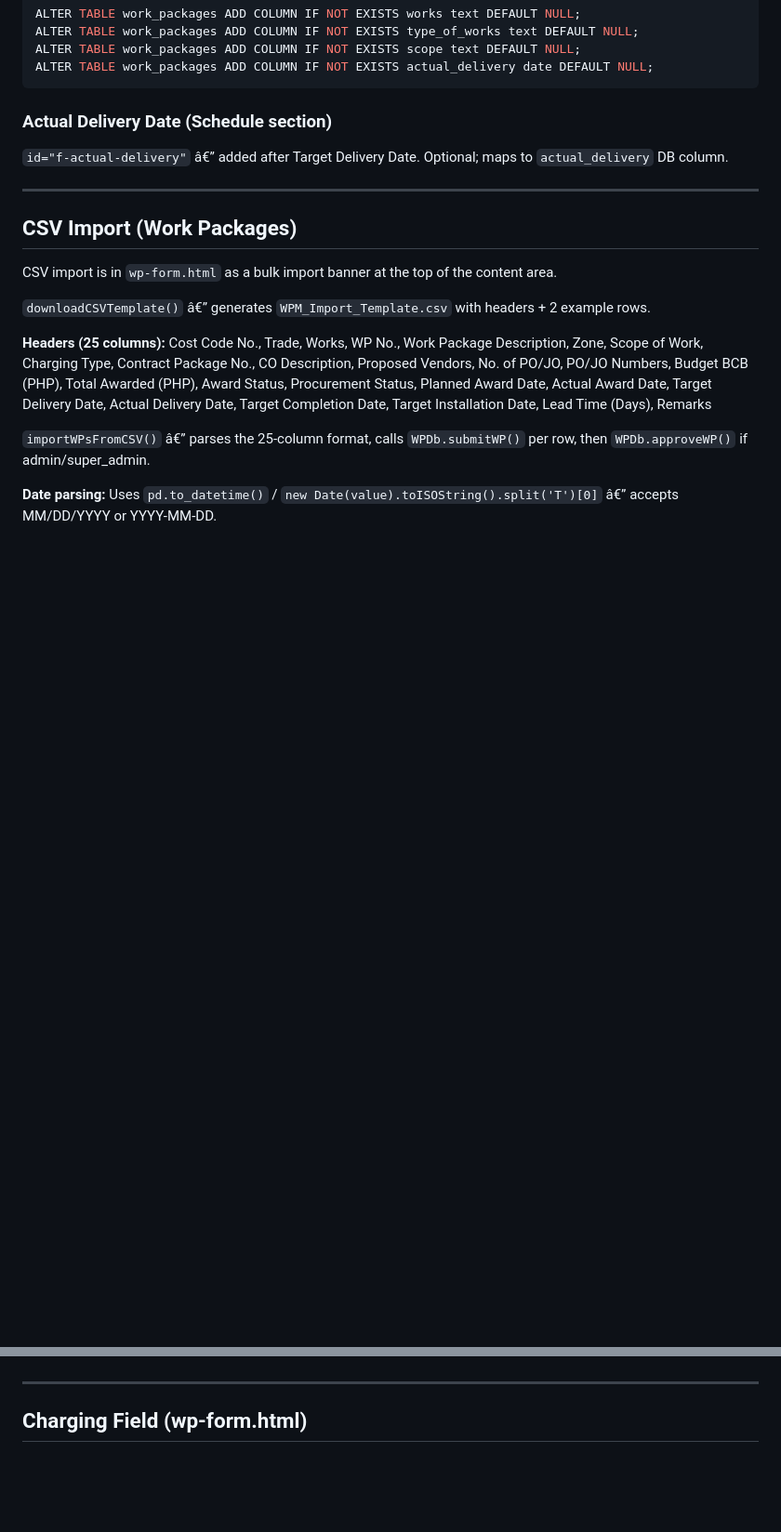
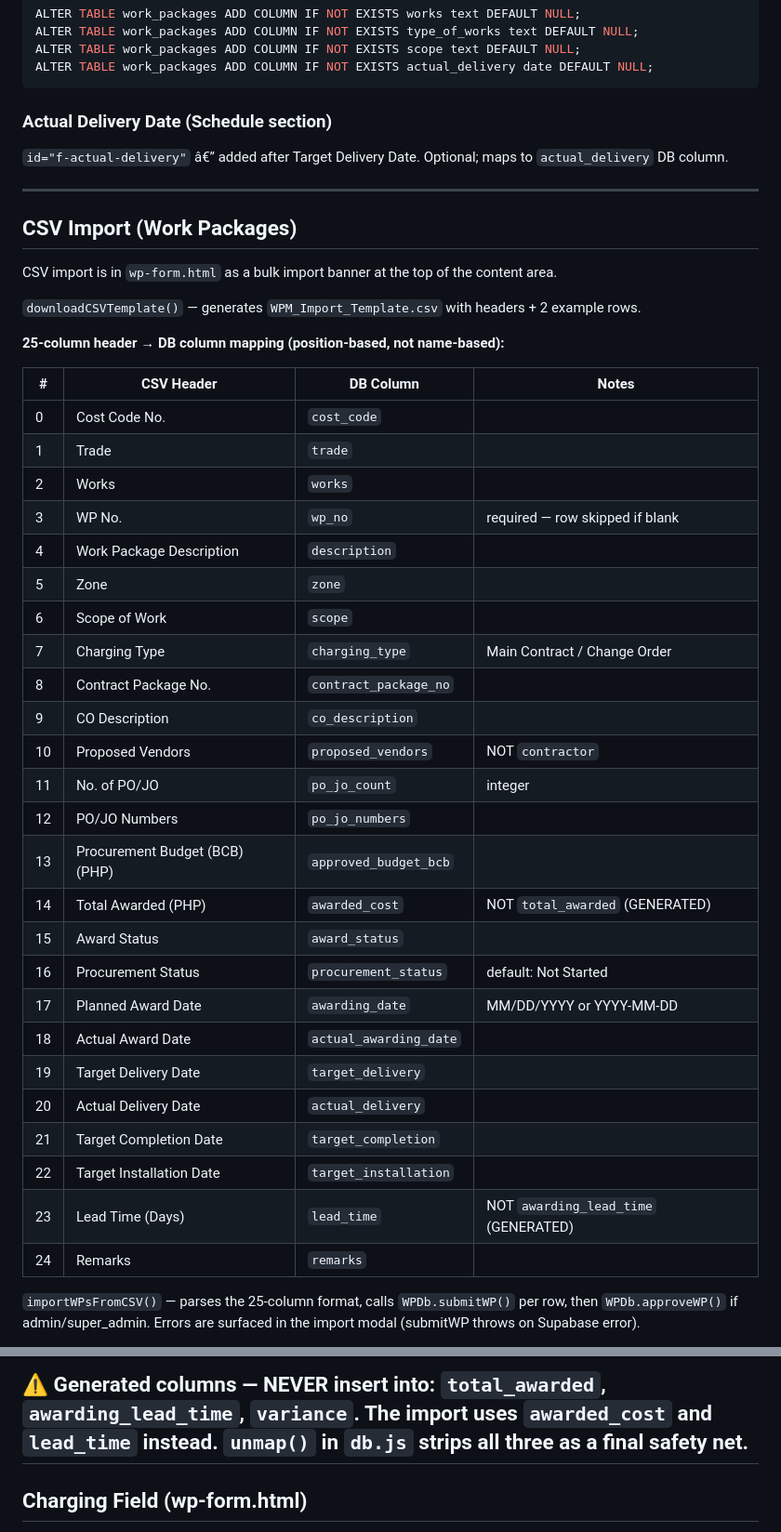
Before and after one commit to PMODepartment/prc-app, a Markdown page: CLAUDE.md, 2 parts joined by grey strips. Shown at 93% size. GitHub-like rendering; blank space fills up the shorter version.

Commit message:
CLAUDE.md: document CSV column mapping table, generated column warnings

```diff
--- a/CLAUDE.md
+++ b/CLAUDE.md
@@ -322,11 +322,37 @@ ALTER TABLE work_packages ADD COLUMN IF NOT EXISTS actual_delivery date DEFAULT
 
 CSV import is in `wp-form.html` as a bulk import banner at the top of the content area.
 
-`downloadCSVTemplate()` â€” generates `WPM_Import_Template.csv` with headers + 2 example rows.
+`downloadCSVTemplate()` — generates `WPM_Import_Template.csv` with headers + 2 example rows.
 
-**Headers (25 columns):** Cost Code No., Trade, Works, WP No., Work Package Description, Zone, Scope of Work, Charging Type, Contract Package No., CO Description, Proposed Vendors, No. of PO/JO, PO/JO Numbers, Budget BCB (PHP), Total Awarded (PHP), Award Status, Procurement Status, Planned Award Date, Actual Award Date, Target Delivery Date, Actual Delivery Date, Target Completion Date, Target Installation Date, Lead Time (Days), Remarks
+**25-column header → DB column mapping (position-based, not name-based):**
 
-`importWPsFromCSV()` â€” parses the 25-column format, calls `WPDb.submitWP()` per row, then `WPDb.approveWP()` if admin/super_admin.
+| # | CSV Header | DB Column | Notes |
+|---|---|---|---|
+| 0 | Cost Code No. | `cost_code` | |
+| 1 | Trade | `trade` | |
+| 2 | Works | `works` | |
+| 3 | WP No. | `wp_no` | required — row skipped if blank |
+| 4 | Work Package Description | `description` | |
+| 5 | Zone | `zone` | |
+| 6 | Scope of Work | `scope` | |
+| 7 | Charging Type | `charging_type` | Main Contract / Change Order |
+| 8 | Contract Package No. | `contract_package_no` | |
+| 9 | CO Description | `co_description` | |
+| 10 | Proposed Vendors | `proposed_vendors` | NOT `contractor` |
+| 11 | No. of PO/JO | `po_jo_count` | integer |
+| 12 | PO/JO Numbers | `po_jo_numbers` | |
+| 13 | Procurement Budget (BCB) (PHP) | `approved_budget_bcb` | |
+| 14 | Total Awarded (PHP) | `awarded_cost` | NOT `total_awarded` (GENERATED) |
+| 15 | Award Status | `award_status` | |
+| 16 | Procurement Status | `procurement_status` | default: Not Started |
+| 17 | Planned Award Date | `awarding_date` | MM/DD/YYYY or YYYY-MM-DD |
+| 18 | Actual Award Date | `actual_awarding_date` | |
+| 19 | Target Delivery Date | `target_delivery` | |
+| 20 | Actual Delivery Date | `actual_delivery` | |
+| 21 | Target Completion Date | `target_completion` | |
+| 22 | Target Installation Date | `target_installation` | |
+| 23 | Lead Time (Days) | `lead_time` | NOT `awarding_lead_time` (GENERATED) |
+| 24 | Remarks | `remarks` | |
 
-**Date parsing:** Uses `pd.to_datetime()` / `new Date(value).toISOString().split('T')[0]` â€” accepts MM/DD/YYYY or YYYY-MM-DD.
+`importWPsFromCSV()` — parses the 25-column format, calls `WPDb.submitWP()` per row, then `WPDb.approveWP()` if admin/super_admin. Errors are surfaced in the import modal (submitWP throws on Supabase error).
 
@@ -334,4 +360,5 @@ CSV import is in `wp-form.html` as a bulk import banner at the top of the conten
 
+**⚠️ Generated columns — NEVER insert into:** `total_awarded`, `awarding_lead_time`, `variance`. The import uses `awarded_cost` and `lead_time` instead. `unmap()` in `db.js` strips all three as a final safety net.
 ---
 
 ## Charging Field (wp-form.html)
```
Also changed, not shown: other parts of CLAUDE.md (+1 -1 lines).
